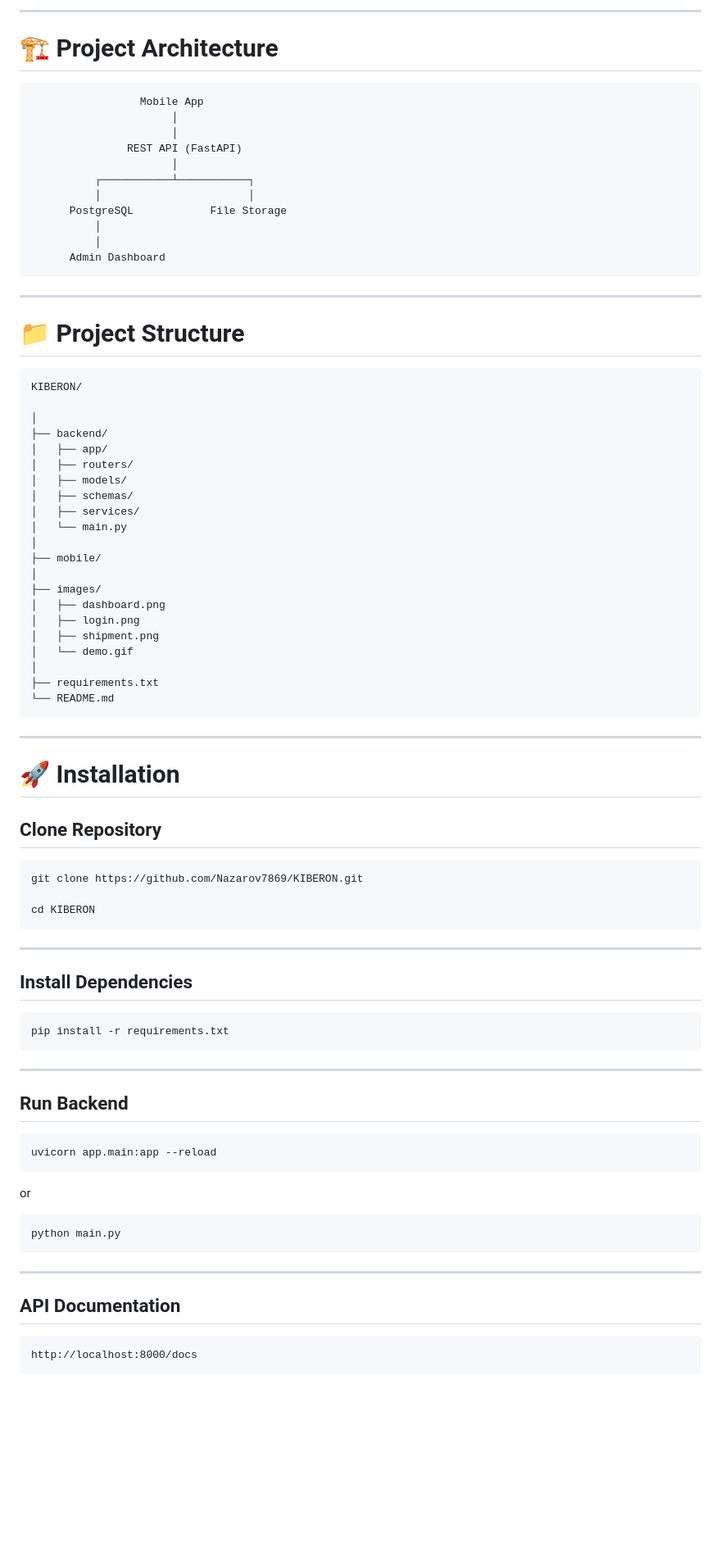
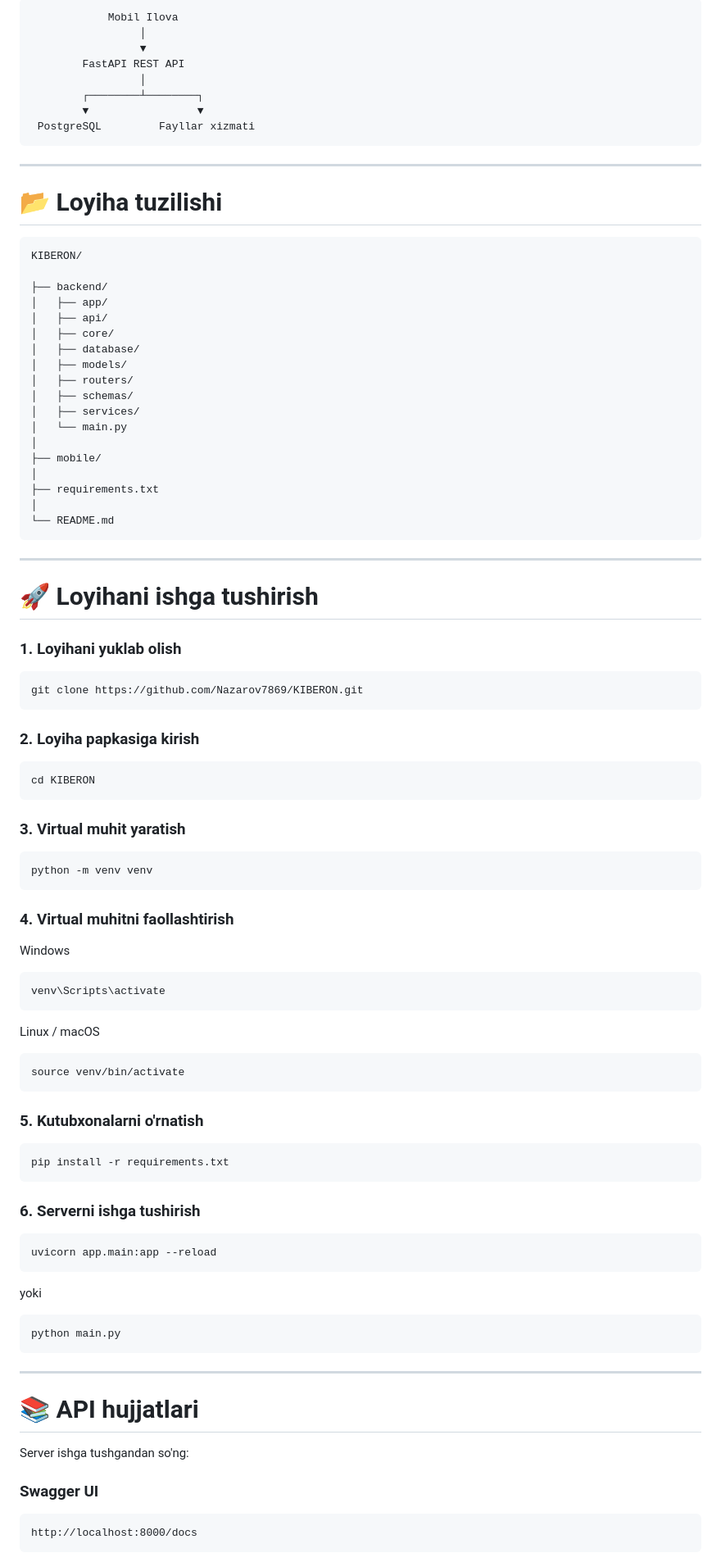
Before and after one commit to Nazarov7869/KIBERON, a Markdown page: README.md, the part around one of its changes. Shown at 82% size. GitHub-like rendering; blank space fills up the shorter version.

Commit message:
Revise README with new project details and features
Updated project description, features, and technology stack in README.

````diff
--- a/README.md
+++ b/README.md
@@ -125,78 +80,88 @@ The platform helps exporters, importers, logistics companies, and administrators
----
-
-# 🏗 Project Architecture
-
-```
-                 Mobile App
-                      │
-                      │
-               REST API (FastAPI)
-                      │
-          ┌───────────┴───────────┐
-          │                       │
-      PostgreSQL            File Storage
-          │
-          │
-      Admin Dashboard
+```text
+            Mobil Ilova
+                 │
+                 ▼
+        FastAPI REST API
+                 │
+        ┌────────┴────────┐
+        ▼                 ▼
+ PostgreSQL         Fayllar xizmati
 ```
 
 ---
 
-# 📁 Project Structure
+# 📂 Loyiha tuzilishi
 
-```
+```text
 KIBERON/
 
-│
 ├── backend/
 │   ├── app/
+│   ├── api/
+│   ├── core/
+│   ├── database/
+│   ├── models/
 │   ├── routers/
-│   ├── models/
 │   ├── schemas/
 │   ├── services/
 │   └── main.py
 │
 ├── mobile/
 │
-├── images/
-│   ├── dashboard.png
-│   ├── login.png
-│   ├── shipment.png
-│   └── demo.gif
+├── requirements.txt
 │
-├── requirements.txt
 └── README.md
 ```
 
 ---
 
-# 🚀 Installation
+# 🚀 Loyihani ishga tushirish
 
-## Clone Repository
+### 1. Loyihani yuklab olish
 
 ```bash
 git clone https://github.com/Nazarov7869/KIBERON.git
+```
 
+### 2. Loyiha papkasiga kirish
+
+```bash
 cd KIBERON
 ```
 
----
+### 3. Virtual muhit yaratish
 
-## Install Dependencies
+```bash
+python -m venv venv
+```
+
+### 4. Virtual muhitni faollashtirish
+
+Windows
+
+```bash
+venv\Scripts\activate
+```
+
+Linux / macOS
+
+```bash
+source venv/bin/activate
+```
+
+### 5. Kutubxonalarni o'rnatish
 
 ```bash
 pip install -r requirements.txt
 ```
 
----
-
-## Run Backend
+### 6. Serverni ishga tushirish
 
 ```bash
 uvicorn app.main:app --reload
 ```
 
-or
+yoki
 
 ```bash
 python main.py
@@ -204,7 +169,11 @@ python main.py
 
 ---
 
-## API Documentation
+# 📚 API hujjatlari
+
+Server ishga tushgandan so'ng:
+
+### Swagger UI
 
 ```
 http://localhost:8000/docs
````
Also changed, not shown: other parts of README.md (+70 -150 lines).
